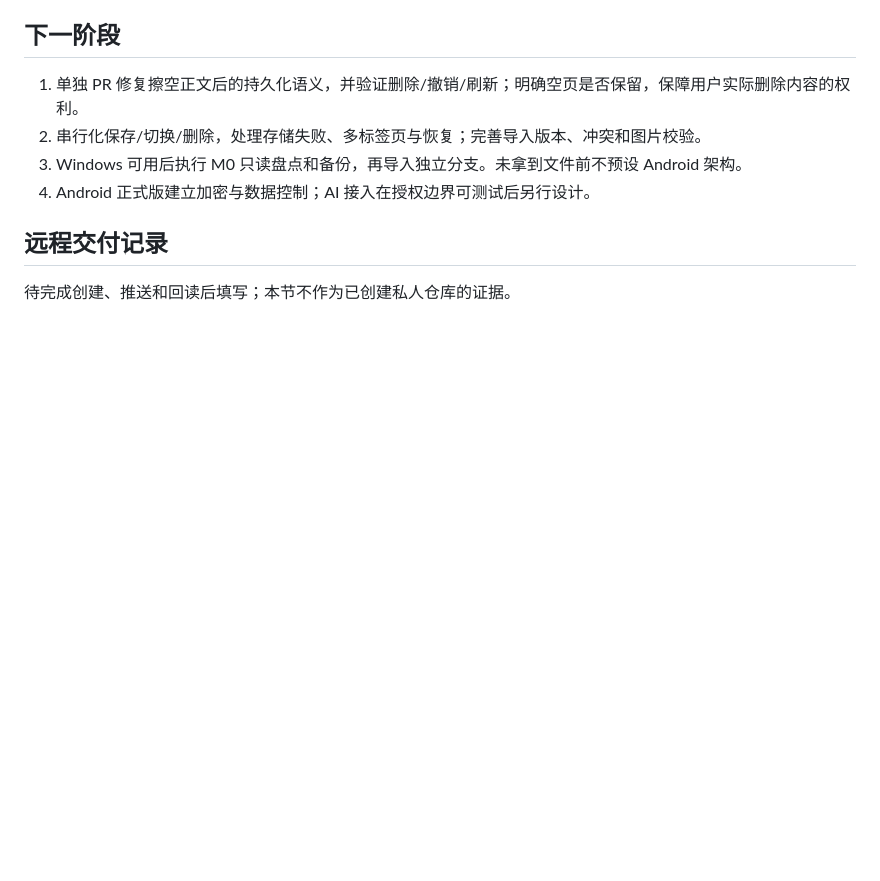
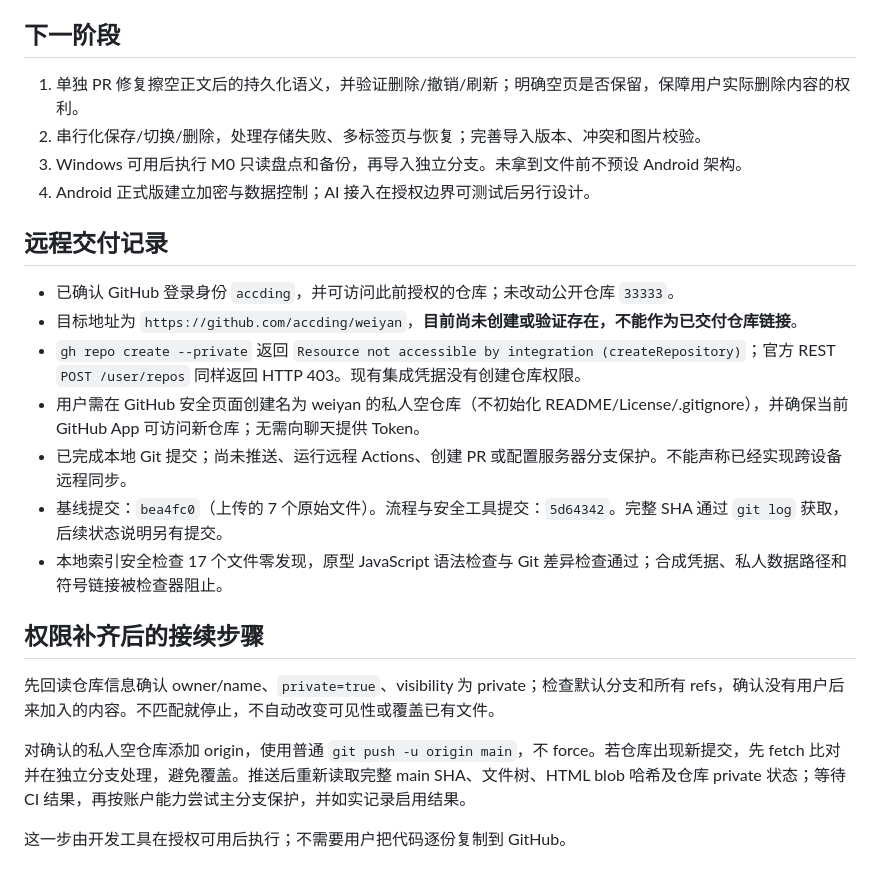
Before and after one commit to accding/33333, a Markdown page: docs/PROJECT_STATUS.md, the part around the change. Drawn GitHub-style; blank space fills up the shorter version.

Commit message:
docs: record GitHub creation permission blocker and handoff

```diff
--- a/docs/PROJECT_STATUS.md
+++ b/docs/PROJECT_STATUS.md
@@ -46,4 +46,18 @@ JSON 备份格式为 `WEIYAN_LOCAL_BACKUP`，版本 1；导入上限 35MiB，按
 
 ## 远程交付记录
 
-待完成创建、推送和回读后填写；本节不作为已创建私人仓库的证据。
+- 已确认 GitHub 登录身份 `accding`，并可访问此前授权的仓库；未改动公开仓库 `33333`。
+- 目标地址为 `https://github.com/accding/weiyan`，**目前尚未创建或验证存在，不能作为已交付仓库链接**。
+- `gh repo create --private` 返回 `Resource not accessible by integration (createRepository)`；官方 REST `POST /user/repos` 同样返回 HTTP 403。现有集成凭据没有创建仓库权限。
+- 用户需在 GitHub 安全页面创建名为 weiyan 的私人空仓库（不初始化 README/License/.gitignore），并确保当前 GitHub App 可访问新仓库；无需向聊天提供 Token。
+- 已完成本地 Git 提交；尚未推送、运行远程 Actions、创建 PR 或配置服务器分支保护。不能声称已经实现跨设备远程同步。
+- 基线提交：`bea4fc0`（上传的 7 个原始文件）。流程与安全工具提交：`5d64342`。完整 SHA 通过 `git log` 获取，后续状态说明另有提交。
+- 本地索引安全检查 17 个文件零发现，原型 JavaScript 语法检查与 Git 差异检查通过；合成凭据、私人数据路径和符号链接被检查器阻止。
+
+## 权限补齐后的接续步骤
+
+先回读仓库信息确认 owner/name、`private=true`、visibility 为 private；检查默认分支和所有 refs，确认没有用户后来加入的内容。不匹配就停止，不自动改变可见性或覆盖已有文件。
+
+对确认的私人空仓库添加 origin，使用普通 `git push -u origin main`，不 force。若仓库出现新提交，先 fetch 比对并在独立分支处理，避免覆盖。推送后重新读取完整 main SHA、文件树、HTML blob 哈希及仓库 private 状态；等待 CI 结果，再按账户能力尝试主分支保护，并如实记录启用结果。
+
+这一步由开发工具在授权可用后执行；不需要用户把代码逐份复制到 GitHub。
```
